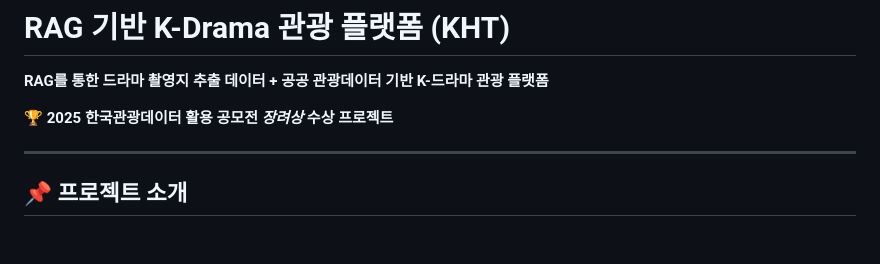
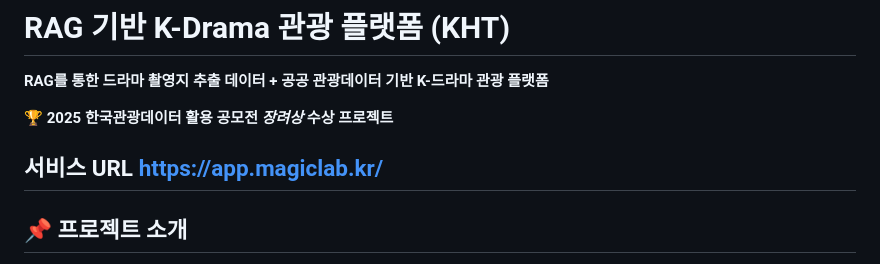
Before and after one commit to wns5255/KHT, a Markdown page: README.md, the part around the change. Drawn GitHub-style; blank space fills up the shorter version.

```diff
--- a/README.md
+++ b/README.md
@@ -4,6 +4,7 @@
 
 🏆 **2025 한국관광데이터 활용 공모전 _장려상_ 수상 프로젝트**
 
+서비스 URL https://app.magiclab.kr/
 ---
 
 ## 📌 프로젝트 소개
```
